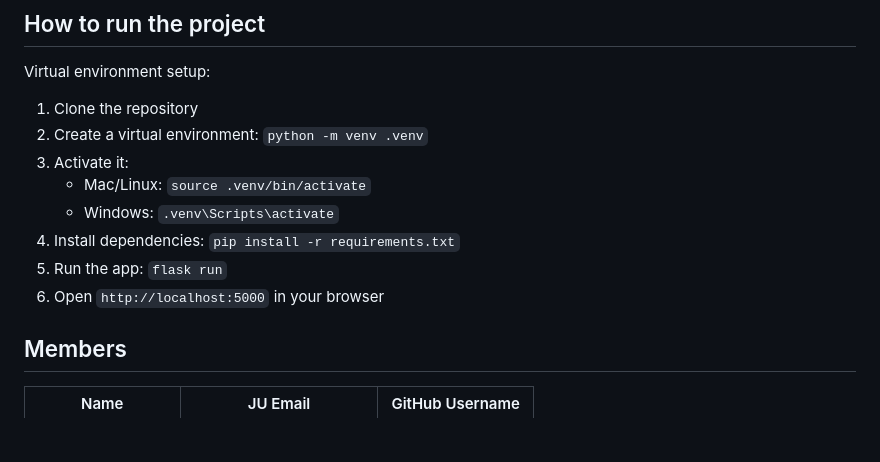
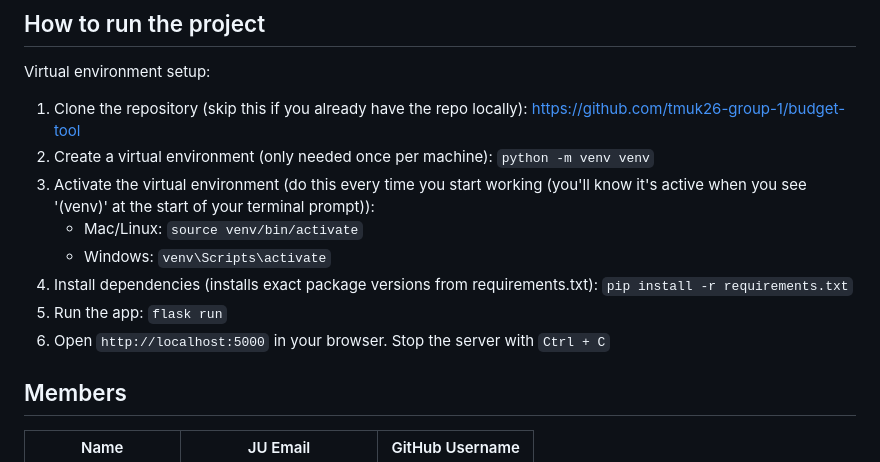
Before and after one commit to tmuk26-group-1/budget-tool, a Markdown page: README.md, the part around the change. Drawn GitHub-style; blank space fills up the shorter version.

Commit message:
improved project run instructions

```diff
--- a/README.md
+++ b/README.md
@@ -71,14 +71,14 @@ This structure forms the foundation of the BudgetBuddy web application and allow
 
 ## How to run the project
 Virtual environment setup:
-1. Clone the repository
-2. Create a virtual environment: `python -m venv .venv`
-3. Activate it:
-    - Mac/Linux: `source .venv/bin/activate`
-    - Windows: `.venv\Scripts\activate`
-4. Install dependencies: `pip install -r requirements.txt`
+1. Clone the repository (skip this if you already have the repo locally): https://github.com/tmuk26-group-1/budget-tool
+2. Create a virtual environment (only needed once per machine): `python -m venv venv`
+3. Activate the virtual environment (do this every time you start working (you'll know it's active when you see '(venv)' at the start of your terminal prompt)):
+    - Mac/Linux: `source venv/bin/activate`
+    - Windows: `venv\Scripts\activate`
+4. Install dependencies (installs exact package versions from requirements.txt): `pip install -r requirements.txt`
 5. Run the app: `flask run`
-6. Open `http://localhost:5000` in your browser
+6. Open `http://localhost:5000` in your browser. Stop the server with `Ctrl + C`
 
 ## Members
 
```
